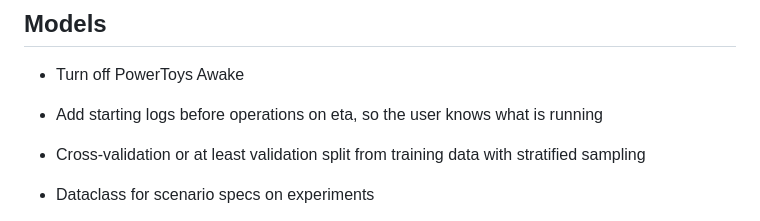
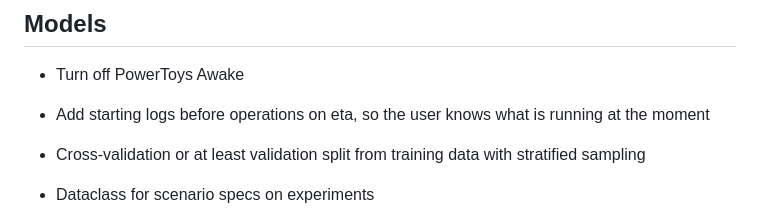
Before and after one commit to geokyr/diploma-thesis, a Markdown page: notes.md, the part around the change. GitHub-like rendering.

Commit message:
testing signing commit again

```diff
--- a/notes.md
+++ b/notes.md
@@ -16,7 +16,7 @@
 ## Models
 - Turn off PowerToys Awake
 
-- Add starting logs before operations on eta, so the user knows what is running
+- Add starting logs before operations on eta, so the user knows what is running at the moment
 
 - Cross-validation or at least validation split from training data with stratified sampling
 
```
